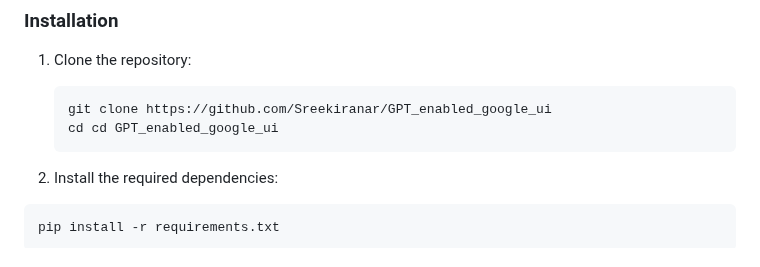
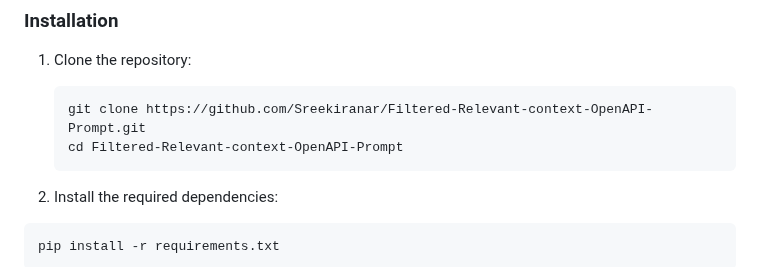
Before and after one commit to Sreekiranar/Custom_data_search_FAISS, a Markdown page: README.md, the part around the change. Rendered like a GitHub page.

Commit message:
details updated

````diff
--- a/README.md
+++ b/README.md
@@ -34,8 +34,8 @@ The approach involves embedding the large file text using Sentence Transformers.
 1. Clone the repository:
 
     ```bash
-    git clone https://github.com/Sreekiranar/GPT_enabled_google_ui
-    cd cd GPT_enabled_google_ui
+    git clone https://github.com/Sreekiranar/Filtered-Relevant-context-OpenAPI-Prompt.git
+    cd Filtered-Relevant-context-OpenAPI-Prompt
     ```
 
 2. Install the required dependencies:
````
